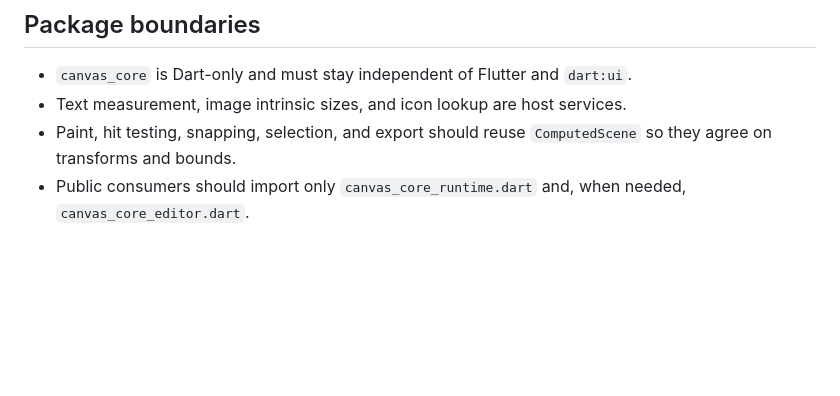
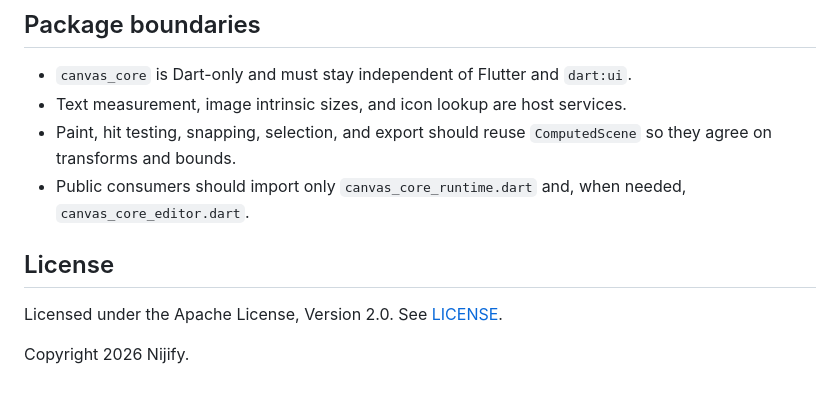
Before and after one commit to Nijify/canvas, a Markdown page: packages/canvas_core/README.md, the part around the change. Rendered like a GitHub page; blank space fills up the shorter version.

Commit message:
docs: add license notice to README (#7)

```diff
--- a/packages/canvas_core/README.md
+++ b/packages/canvas_core/README.md
@@ -105,3 +105,9 @@ See [doc/architecture.md](doc/architecture.md) for package entrypoints, data flo
 - Text measurement, image intrinsic sizes, and icon lookup are host services.
 - Paint, hit testing, snapping, selection, and export should reuse `ComputedScene` so they agree on transforms and bounds.
 - Public consumers should import only `canvas_core_runtime.dart` and, when needed, `canvas_core_editor.dart`.
+
+## License
+
+Licensed under the Apache License, Version 2.0. See [LICENSE](LICENSE).
+
+Copyright 2026 Nijify.
```
